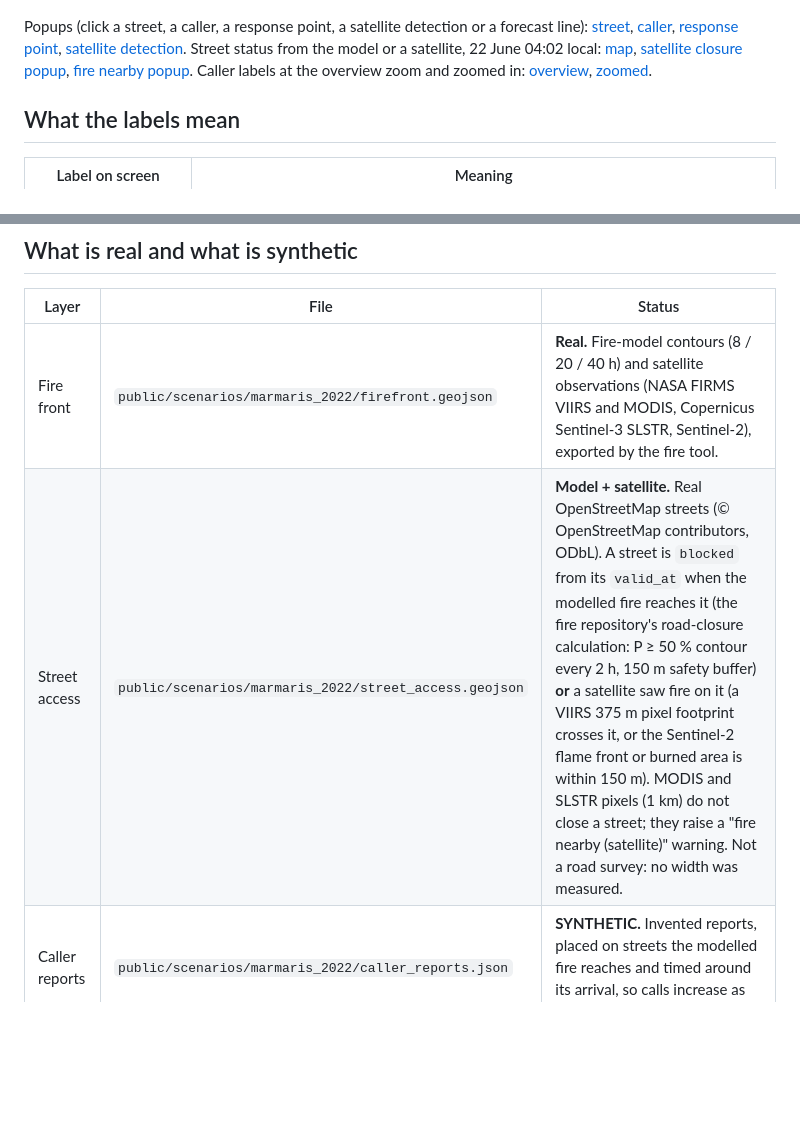
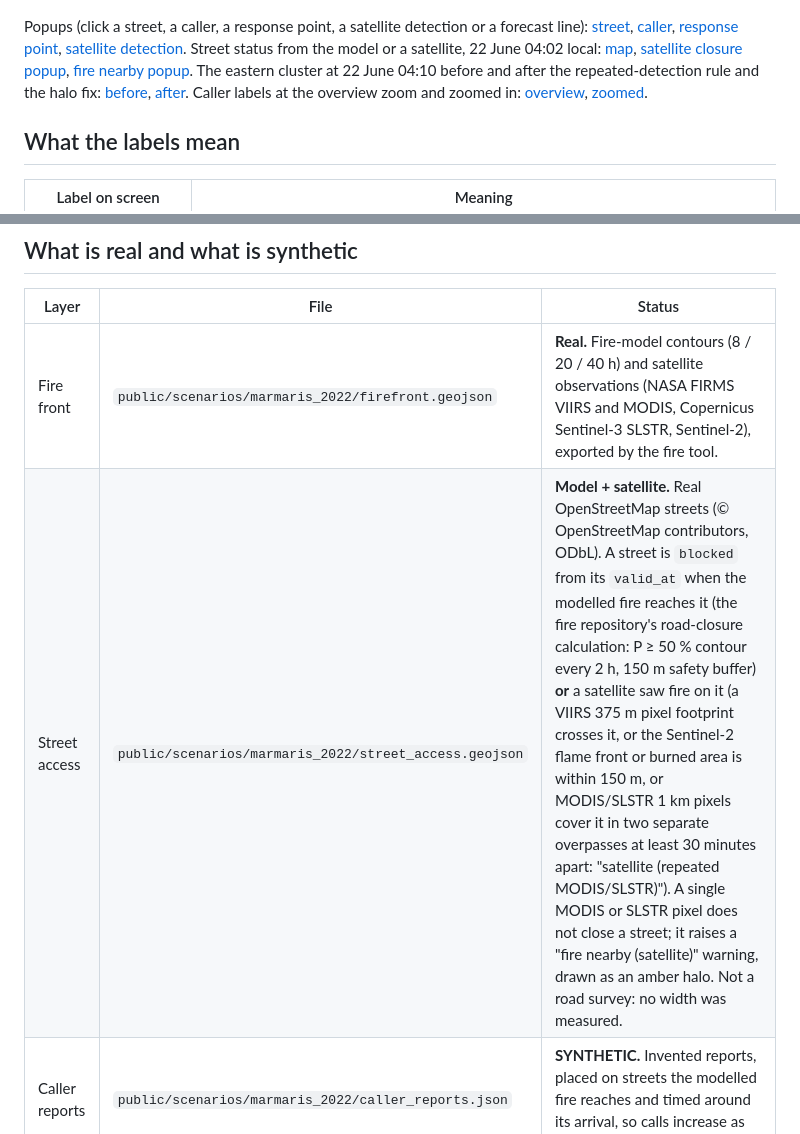
Before and after one commit to naturalsh/operator-screen, a Markdown page: README.md, 2 parts joined by grey strips. Drawn GitHub-style; blank space fills up the shorter version.

```diff
--- a/README.md
+++ b/README.md
@@ -38,6 +38,8 @@ Popups (click a street, a caller, a response point, a satellite detection or a f
 [response point](docs/11_popup_responder.png), [satellite detection](docs/12_popup_satellite.png).
 Street status from the model or a satellite, 22 June 04:02 local: [map](docs/16_satellite_closures_0402.png),
 [satellite closure popup](docs/17_popup_satellite_closure.png), [fire nearby popup](docs/18_popup_fire_nearby.png).
+The eastern cluster at 22 June 04:10 before and after the repeated-detection rule and the halo fix:
+[before](docs/19_cluster_0410_before.png), [after](docs/20_cluster_0410_after.png).
 Caller labels at the overview zoom and zoomed in: [overview](docs/13_labels_overview.png),
 [zoomed](docs/14_labels_zoomed.png).
 
@@ -54,7 +56,7 @@ Caller labels at the overview zoom and zoomed in: [overview](docs/13_labels_over
 | Layer | File | Status |
 |---|---|---|
 | Fire front | `public/scenarios/marmaris_2022/firefront.geojson` | **Real.** Fire-model contours (8 / 20 / 40 h) and satellite observations (NASA FIRMS VIIRS and MODIS, Copernicus Sentinel-3 SLSTR, Sentinel-2), exported by the fire tool. |
-| Street access | `public/scenarios/marmaris_2022/street_access.geojson` | **Model + satellite.** Real OpenStreetMap streets (© OpenStreetMap contributors, ODbL). A street is `blocked` from its `valid_at` when the modelled fire reaches it (the fire repository's road-closure calculation: P ≥ 50 % contour every 2 h, 150 m safety buffer) **or** a satellite saw fire on it (a VIIRS 375 m pixel footprint crosses it, or the Sentinel-2 flame front or burned area is within 150 m). MODIS and SLSTR pixels (1 km) do not close a street; they raise a "fire nearby (satellite)" warning. Not a road survey: no width was measured. |
+| Street access | `public/scenarios/marmaris_2022/street_access.geojson` | **Model + satellite.** Real OpenStreetMap streets (© OpenStreetMap contributors, ODbL). A street is `blocked` from its `valid_at` when the modelled fire reaches it (the fire repository's road-closure calculation: P ≥ 50 % contour every 2 h, 150 m safety buffer) **or** a satellite saw fire on it (a VIIRS 375 m pixel footprint crosses it, or the Sentinel-2 flame front or burned area is within 150 m, or MODIS/SLSTR 1 km pixels cover it in two separate overpasses at least 30 minutes apart: "satellite (repeated MODIS/SLSTR)"). A single MODIS or SLSTR pixel does not close a street; it raises a "fire nearby (satellite)" warning, drawn as an amber halo. Not a road survey: no width was measured. |
 | Caller reports | `public/scenarios/marmaris_2022/caller_reports.json` | **SYNTHETIC.** Invented reports, placed on streets the modelled fire reaches and timed around its arrival, so calls increase as the fire grows. |
 
 Every synthetic record carries `"synthetic": true`, and each synthetic file has `"metadata": {"synthetic": true}`.
```
Also changed, not shown: docs/19_cluster_0410_before.png (added), docs/20_cluster_0410_after.png (added), 5 other files.
